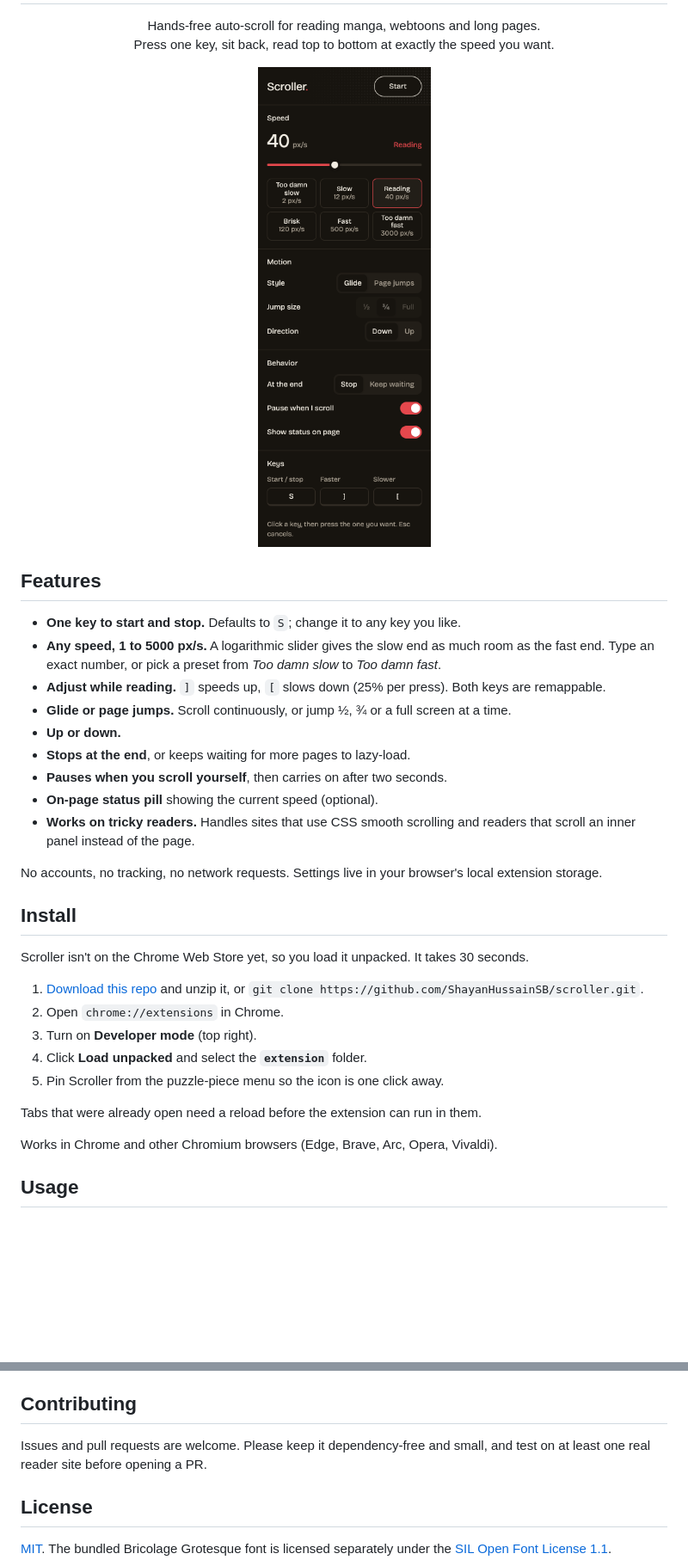
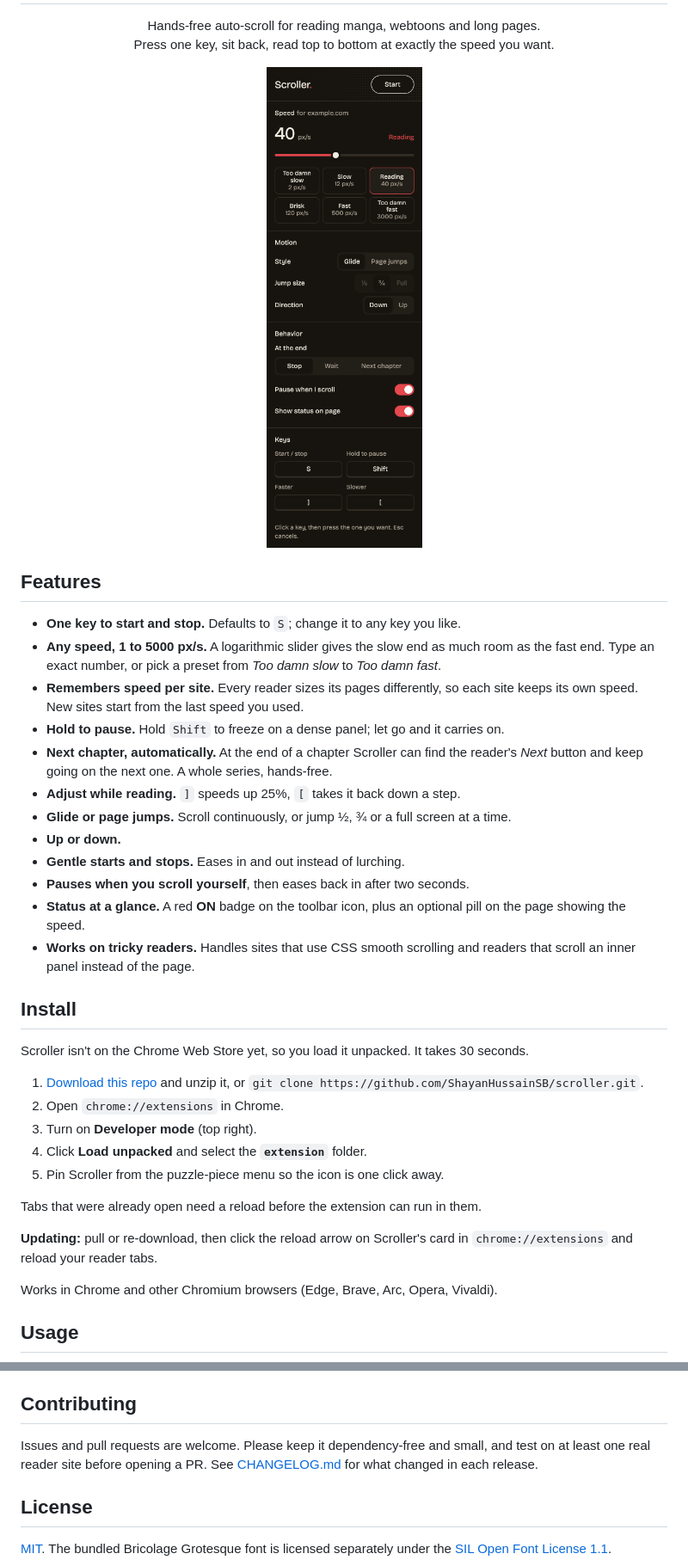
Before and after one commit to ShayanHussainSB/scroller, a Markdown page: README.md, 2 parts joined by grey strips. Shown at 86% size. Rendered like a GitHub page; pictures changed too: docs/popup.png; blank space fills up the shorter version.

```diff
--- a/README.md
+++ b/README.md
@@ -17,15 +17,16 @@
 
 - **One key to start and stop.** Defaults to `S`; change it to any key you like.
 - **Any speed, 1 to 5000 px/s.** A logarithmic slider gives the slow end as much room as the fast end. Type an exact number, or pick a preset from *Too damn slow* to *Too damn fast*.
-- **Adjust while reading.** `]` speeds up, `[` slows down (25% per press). Both keys are remappable.
+- **Remembers speed per site.** Every reader sizes its pages differently, so each site keeps its own speed. New sites start from the last speed you used.
+- **Hold to pause.** Hold `Shift` to freeze on a dense panel; let go and it carries on.
+- **Next chapter, automatically.** At the end of a chapter Scroller can find the reader's *Next* button and keep going on the next one. A whole series, hands-free.
+- **Adjust while reading.** `]` speeds up 25%, `[` takes it back down a step.
 - **Glide or page jumps.** Scroll continuously, or jump ½, ¾ or a full screen at a time.
 - **Up or down.**
-- **Stops at the end**, or keeps waiting for more pages to lazy-load.
-- **Pauses when you scroll yourself**, then carries on after two seconds.
-- **On-page status pill** showing the current speed (optional).
+- **Gentle starts and stops.** Eases in and out instead of lurching.
+- **Pauses when you scroll yourself**, then eases back in after two seconds.
+- **Status at a glance.** A red **ON** badge on the toolbar icon, plus an optional pill on the page showing the speed.
 - **Works on tricky readers.** Handles sites that use CSS smooth scrolling and readers that scroll an inner panel instead of the page.
-
-No accounts, no tracking, no network requests. Settings live in your browser's local extension storage.
 
 ## Install
 
@@ -39,6 +40,8 @@ Scroller isn't on the Chrome Web Store yet, so you load it unpacked. It takes 30
 
 Tabs that were already open need a reload before the extension can run in them.
 
+**Updating:** pull or re-download, then click the reload arrow on Scroller's card in `chrome://extensions` and reload your reader tabs.
+
 Works in Chrome and other Chromium browsers (Edge, Brave, Arc, Opera, Vivaldi).
 
 ## Usage
@@ -84,7 +114,7 @@ No build step and no dependencies. Edit a file, hit reload on `chrome://extensio
 
 ## Contributing
 
-Issues and pull requests are welcome. Please keep it dependency-free and small, and test on at least one real reader site before opening a PR.
+Issues and pull requests are welcome. Please keep it dependency-free and small, and test on at least one real reader site before opening a PR. See [CHANGELOG.md](CHANGELOG.md) for what changed in each release.
 
 ## License
 
```
Also changed, not shown: other parts of README.md (+36 -9 lines), CHANGELOG.md (added, +24 -0 lines), 1 other file.
